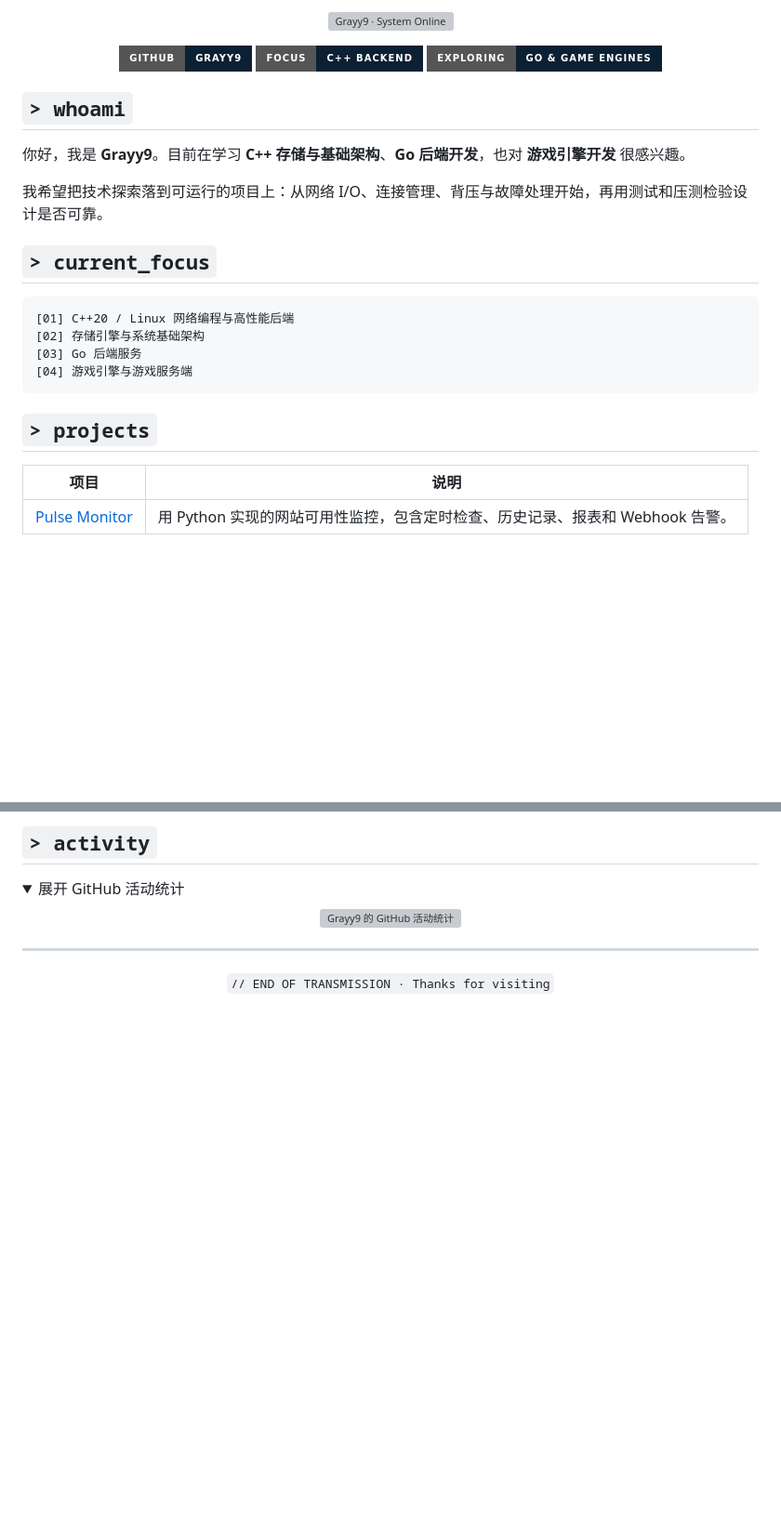
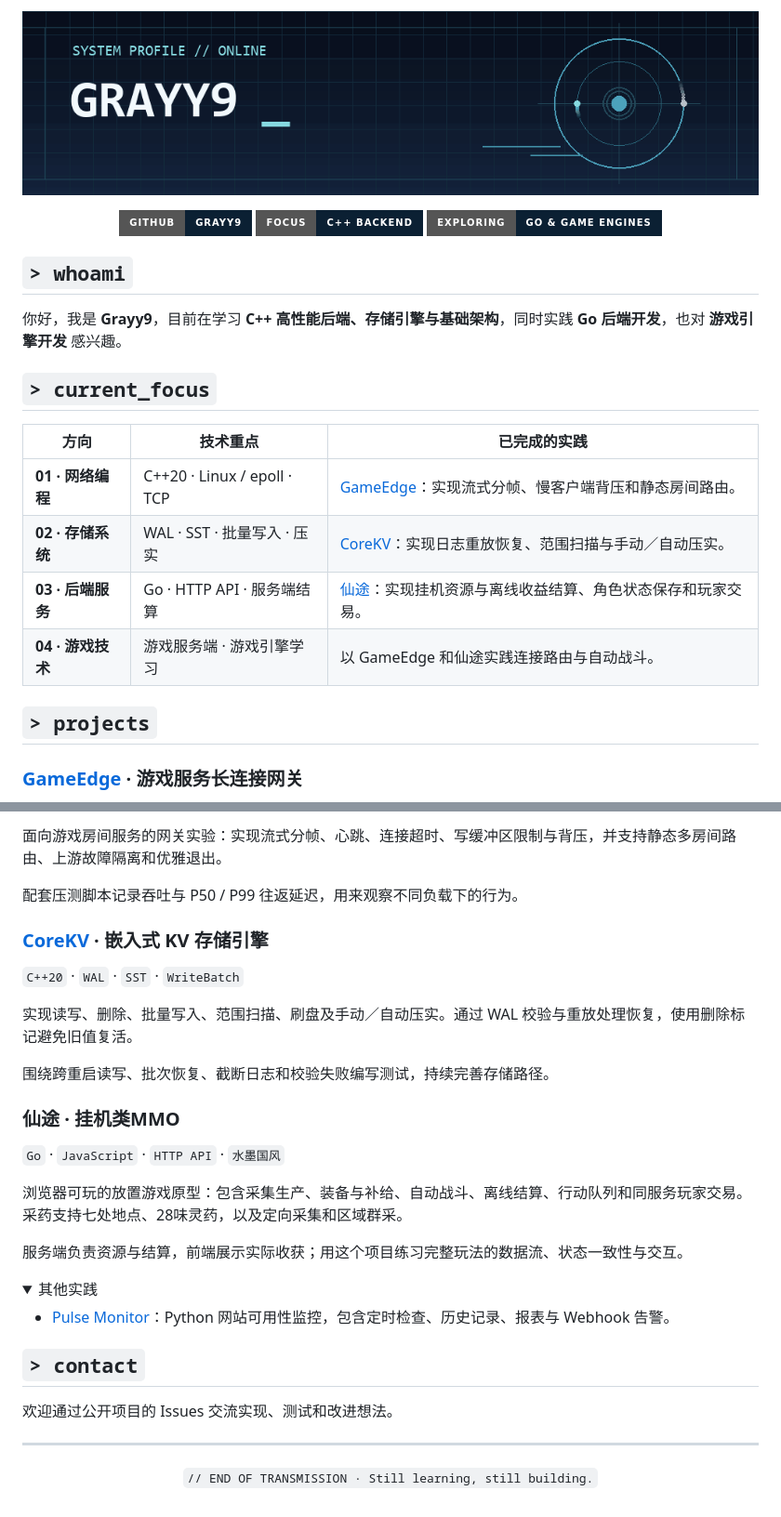
Before and after one commit to Grayy9/Grayy9, a Markdown page: README.md, 2 parts joined by grey strips. Shown at 93% size. Rendered like a GitHub page; pictures changed too: assets/orbit-header.gif (added); folded sections open; badges without logos; blank space fills up the shorter version; grey boxes are pictures that could not be loaded.

Commit message:
Update profile projects and add animated orbital header

````diff
--- a/README.md
+++ b/README.md
@@ -1,5 +1,5 @@
 <p align="center">
-  <img src="assets/orbit-header.svg" alt="Grayy9 · System Online" width="100%" />
+  <img src="assets/orbit-header.gif" alt="Grayy9 · System Online" width="100%" />
 </p>
 
 <p align="center">
@@ -10,22 +10,19 @@
 
 ## `> whoami`
 
-你好，我是 **Grayy9**。目前在学习 **C++ 存储与基础架构**、**Go 后端开发**，也对 **游戏引擎开发** 很感兴趣。
-
-我希望把技术探索落到可运行的项目上：从网络 I/O、连接管理、背压与故障处理开始，再用测试和压测检验设计是否可靠。
+你好，我是 **Grayy9**，目前在学习 **C++ 高性能后端、存储引擎与基础架构**，同时实践 **Go 后端开发**，也对 **游戏引擎开发** 感兴趣。
 
 ## `> current_focus`
 
-```text
-[01] C++20 / Linux 网络编程与高性能后端
-[02] 存储引擎与系统基础架构
-[03] Go 后端服务
-[04] 游戏引擎与游戏服务端
-```
+| 方向 | 技术重点 | 已完成的实践 |
+| --- | --- | --- |
+| **01 · 网络编程** | C++20 · Linux / epoll · TCP | [GameEdge](https://github.com/Grayy9/game-edge)：实现流式分帧、慢客户端背压和静态房间路由。 |
+| **02 · 存储系统** | WAL · SST · 批量写入 · 压实 | [CoreKV](https://github.com/Grayy9/corekv)：实现日志重放恢复、范围扫描与手动／自动压实。 |
+| **03 · 后端服务** | Go · HTTP API · 服务端结算 | [仙途](#project-xiantu)：实现挂机资源与离线收益结算、角色状态保存和玩家交易。 |
+| **04 · 游戏技术** | 游戏服务端 · 游戏引擎学习 | 以 GameEdge 和仙途实践连接路由与自动战斗。 |
+
 
 ## `> projects`
 
-| 项目 | 说明 |
-| --- | --- |
-| [Pulse Monitor](https://github.com/Grayy9/pulse-monitor) | 用 Python 实现的网站可用性监控，包含定时检查、历史记录、报表和 Webhook 告警。 |
+### [GameEdge](https://github.com/Grayy9/game-edge) · 游戏服务长连接网关
 
@@ -33,13 +30,37 @@
 
-## `> activity`
+面向游戏房间服务的网关实验：实现流式分帧、心跳、连接超时、写缓冲区限制与背压，并支持静态多房间路由、上游故障隔离和优雅退出。
+
+配套压测脚本记录吞吐与 P50 / P99 往返延迟，用来观察不同负载下的行为。
+
+### [CoreKV](https://github.com/Grayy9/corekv) · 嵌入式 KV 存储引擎
+
+`C++20` · `WAL` · `SST` · `WriteBatch`
+
+实现读写、删除、批量写入、范围扫描、刷盘及手动／自动压实。通过 WAL 校验与重放处理恢复，使用删除标记避免旧值复活。
+
+围绕跨重启读写、批次恢复、截断日志和校验失败编写测试，持续完善存储路径。
+
+<a id="project-xiantu"></a>
+
+### 仙途 · 挂机类MMO
+
+`Go` · `JavaScript` · `HTTP API` · `水墨国风`
+
+浏览器可玩的放置游戏原型：包含采集生产、装备与补给、自动战斗、离线结算、行动队列和同服务玩家交易。采药支持七处地点、28味灵药，以及定向采集和区域群采。
+
+服务端负责资源与结算，前端展示实际收获；用这个项目练习完整玩法的数据流、状态一致性与交互。
 
 <details>
-  <summary>展开 GitHub 活动统计</summary>
-  <p align="center">
-    <img src="https://github-readme-stats.vercel.app/api?username=Grayy9&show_icons=true&theme=tokyonight&hide_border=true" alt="Grayy9 的 GitHub 活动统计" />
-  </p>
+  <summary>其他实践</summary>
+
+- [Pulse Monitor](https://github.com/Grayy9/pulse-monitor)：Python 网站可用性监控，包含定时检查、历史记录、报表与 Webhook 告警。
+
 </details>
+
+## `> contact`
+
+欢迎通过公开项目的 Issues 交流实现、测试和改进想法。
 
 ---
 
-<p align="center"><code>// END OF TRANSMISSION · Thanks for visiting</code></p>
+<p align="center"><code>// END OF TRANSMISSION · Still learning, still building.</code></p>
````
Also changed, not shown: other parts of README.md (+3 -3 lines), 2 other files.
